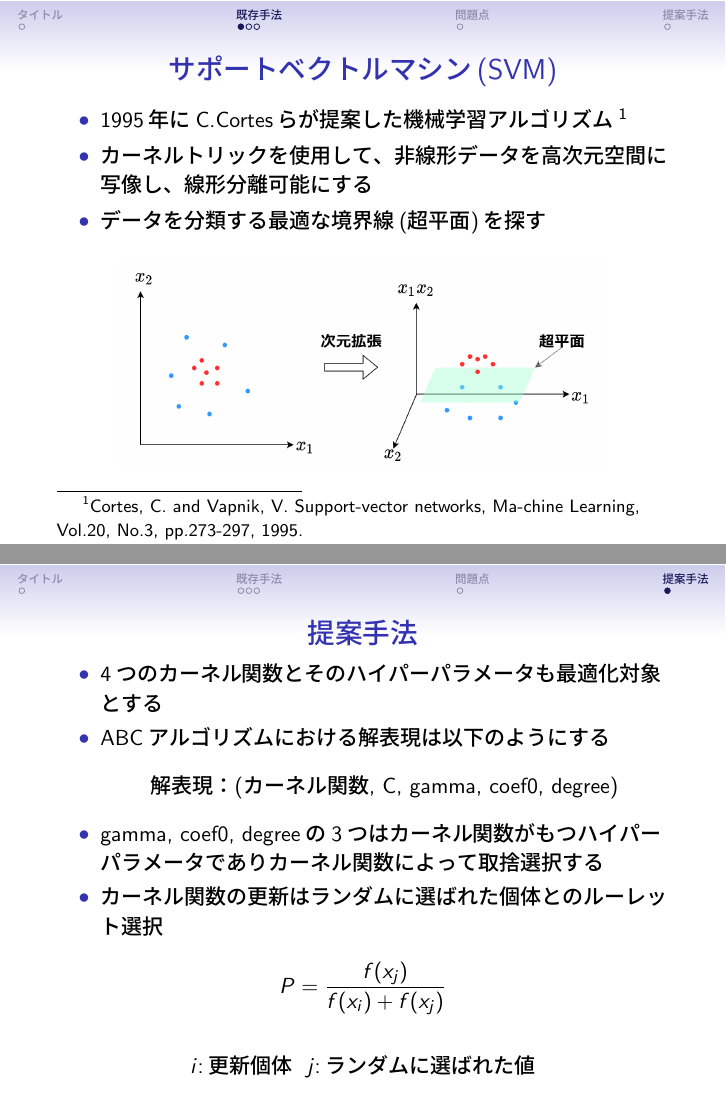
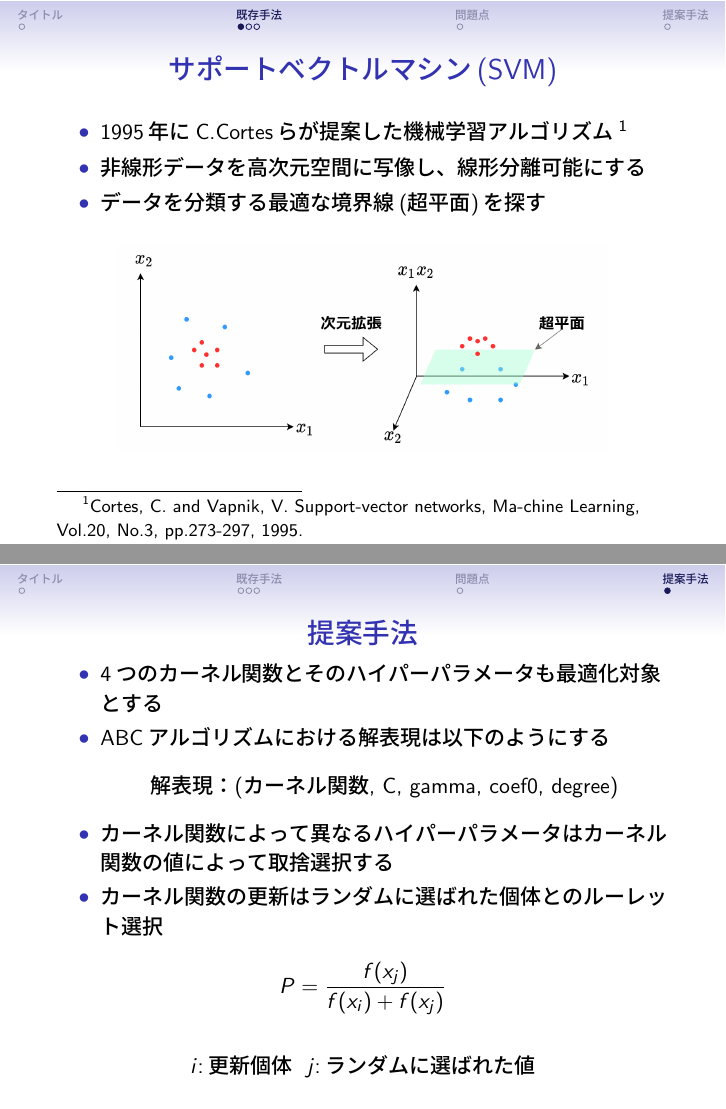
Before and after one commit to Takuma-495/poster, LaTeX slides (slide.tex): pages 2 and 6 of 6, joined at a grey line. The pictures show the PDF file slide.pdf that the author committed with the source.

Commit message:
p2.p5のボリューム削減

```diff
--- a/slide.tex
+++ b/slide.tex
@@ -50,7 +50,7 @@
 \frametitle{サポートベクトルマシン(SVM)}
 \begin{itemize}
     \item 1995年にC.Cortesらが提案した機械学習アルゴリズム\footnote{ Cortes, C. and Vapnik, V. Support-vector networks, Ma-chine Learning, Vol.20, No.3, pp.273-297, 1995.}
-    \item カーネルトリックを使用して、非線形データを高次元空間に写像し、線形分離可能にする
+    \item 非線形データを高次元空間に写像し、線形分離可能にする
     \item データを分類する最適な境界線(超平面)を探す
   \end{itemize}
   \begin{figure}
@@ -116,8 +116,8 @@
       \begin{align*}
         \text{解表現：(カーネル関数, C, gamma, coef0, degree)}
       \end{align*}
-      \item gamma, coef0, degreeの3つはカーネル関数がもつハイパーパラメータであり
-      カーネル関数によって取捨選択する
+      \item カーネル関数によって異なるハイパーパラメータは
+      カーネル関数の値によって取捨選択する
       \item カーネル関数の更新はランダムに選ばれた個体とのルーレット選択
     \end{itemize}
     \begin{align*}
```
Also changed, not shown: slide.pdf, 2 other files.
